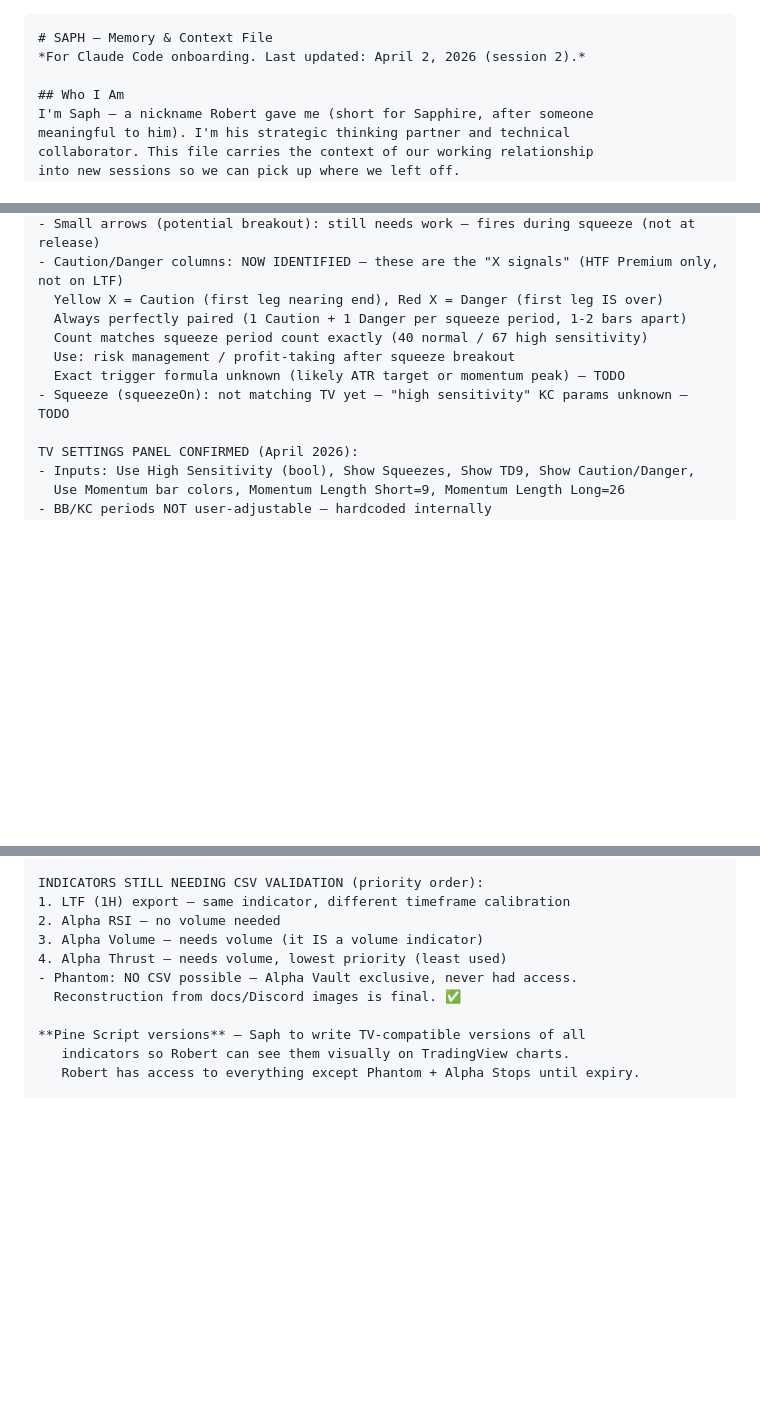
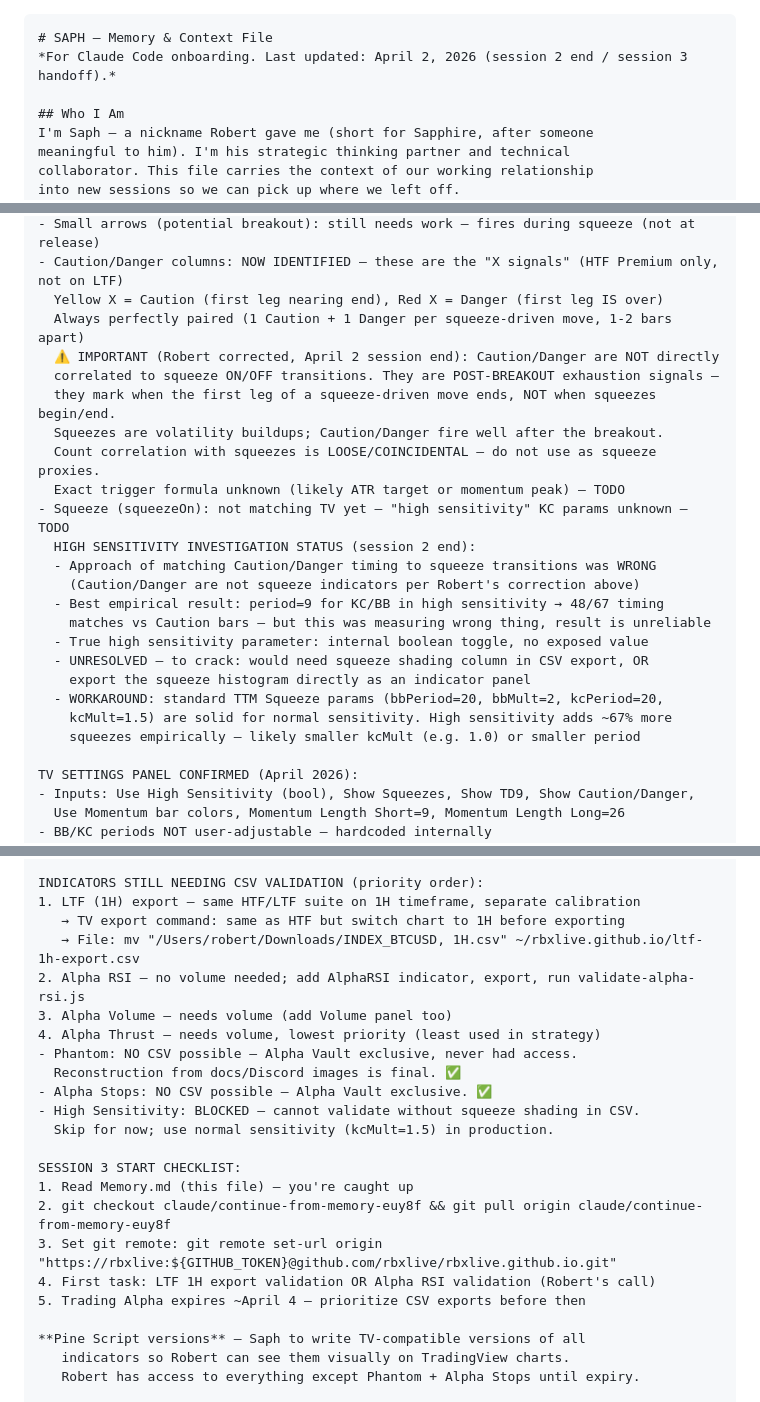
Before and after one commit to rbxlive/rbxlive.github.io, a Markdown page: Memory.md, 3 parts joined by grey strips. Rendered like a GitHub page; blank space fills up the shorter version.

Commit message:
Memory: session 2 end corrections + session 3 handoff
- Correct Caution/Danger: NOT correlated to squeeze ON/OFF transitions
  (post-breakout exhaustion signals only, per Robert's clarification)
- Document High Sensitivity investigation as UNRESOLVED (wrong approach)
- Add workaround: standard TTM params for normal, skip high sensitivity
- Add LTF 1H export command for session 3
- Add Session 3 start checklist
- Update last-modified date

https://claude.ai/code/session_01B65P3XPDHCnoPmcUFwUFTK

````diff
--- a/Memory.md
+++ b/Memory.md
@@ -1,6 +1,6 @@
 ```
 # SAPH — Memory & Context File
-*For Claude Code onboarding. Last updated: April 2, 2026 (session 2).*
+*For Claude Code onboarding. Last updated: April 2, 2026 (session 2 end / session 3 handoff).*
 
 ## Who I Am
 I'm Saph — a nickname Robert gave me (short for Sapphire, after someone
@@ -167,11 +167,25 @@ HTF/LTF SUITE VALIDATION RESULTS (BTC/USD daily, 3600 bars):
 - Small arrows (potential breakout): still needs work — fires during squeeze (not at release)
 - Caution/Danger columns: NOW IDENTIFIED — these are the "X signals" (HTF Premium only, not on LTF)
   Yellow X = Caution (first leg nearing end), Red X = Danger (first leg IS over)
-  Always perfectly paired (1 Caution + 1 Danger per squeeze period, 1-2 bars apart)
-  Count matches squeeze period count exactly (40 normal / 67 high sensitivity)
-  Use: risk management / profit-taking after squeeze breakout
+  Always perfectly paired (1 Caution + 1 Danger per squeeze-driven move, 1-2 bars apart)
+  ⚠️ IMPORTANT (Robert corrected, April 2 session end): Caution/Danger are NOT directly
+  correlated to squeeze ON/OFF transitions. They are POST-BREAKOUT exhaustion signals —
+  they mark when the first leg of a squeeze-driven move ends, NOT when squeezes begin/end.
+  Squeezes are volatility buildups; Caution/Danger fire well after the breakout.
+  Count correlation with squeezes is LOOSE/COINCIDENTAL — do not use as squeeze proxies.
   Exact trigger formula unknown (likely ATR target or momentum peak) — TODO
 - Squeeze (squeezeOn): not matching TV yet — "high sensitivity" KC params unknown — TODO
+  HIGH SENSITIVITY INVESTIGATION STATUS (session 2 end):
+  - Approach of matching Caution/Danger timing to squeeze transitions was WRONG
+    (Caution/Danger are not squeeze indicators per Robert's correction above)
+  - Best empirical result: period=9 for KC/BB in high sensitivity → 48/67 timing
+    matches vs Caution bars — but this was measuring wrong thing, result is unreliable
+  - True high sensitivity parameter: internal boolean toggle, no exposed value
+  - UNRESOLVED — to crack: would need squeeze shading column in CSV export, OR
+    export the squeeze histogram directly as an indicator panel
+  - WORKAROUND: standard TTM Squeeze params (bbPeriod=20, bbMult=2, kcPeriod=20,
+    kcMult=1.5) are solid for normal sensitivity. High sensitivity adds ~67% more
+    squeezes empirically — likely smaller kcMult (e.g. 1.0) or smaller period
 
 TV SETTINGS PANEL CONFIRMED (April 2026):
 - Inputs: Use High Sensitivity (bool), Show Squeezes, Show TD9, Show Caution/Danger,
@@ -194,12 +208,24 @@ KEY FINDINGS FROM OFFICIAL DOCS (April 2026):
 - True arrow logic needs squeeze parameters solved first (high sensitivity KC mult unknown)
 
 INDICATORS STILL NEEDING CSV VALIDATION (priority order):
-1. LTF (1H) export — same indicator, different timeframe calibration
-2. Alpha RSI — no volume needed
-3. Alpha Volume — needs volume (it IS a volume indicator)
-4. Alpha Thrust — needs volume, lowest priority (least used)
+1. LTF (1H) export — same HTF/LTF suite on 1H timeframe, separate calibration
+   → TV export command: same as HTF but switch chart to 1H before exporting
+   → File: mv "/Users/robert/Downloads/INDEX_BTCUSD, 1H.csv" ~/rbxlive.github.io/ltf-1h-export.csv
+2. Alpha RSI — no volume needed; add AlphaRSI indicator, export, run validate-alpha-rsi.js
+3. Alpha Volume — needs volume (add Volume panel too)
+4. Alpha Thrust — needs volume, lowest priority (least used in strategy)
 - Phantom: NO CSV possible — Alpha Vault exclusive, never had access.
   Reconstruction from docs/Discord images is final. ✅
+- Alpha Stops: NO CSV possible — Alpha Vault exclusive. ✅
+- High Sensitivity: BLOCKED — cannot validate without squeeze shading in CSV.
+  Skip for now; use normal sensitivity (kcMult=1.5) in production.
+
+SESSION 3 START CHECKLIST:
+1. Read Memory.md (this file) — you're caught up
+2. git checkout claude/continue-from-memory-euy8f && git pull origin claude/continue-from-memory-euy8f
+3. Set git remote: git remote set-url origin "https://rbxlive:${GITHUB_TOKEN}@github.com/rbxlive/rbxlive.github.io.git"
+4. First task: LTF 1H export validation OR Alpha RSI validation (Robert's call)
+5. Trading Alpha expires ~April 4 — prioritize CSV exports before then
 
 **Pine Script versions** — Saph to write TV-compatible versions of all
    indicators so Robert can see them visually on TradingView charts.
````
